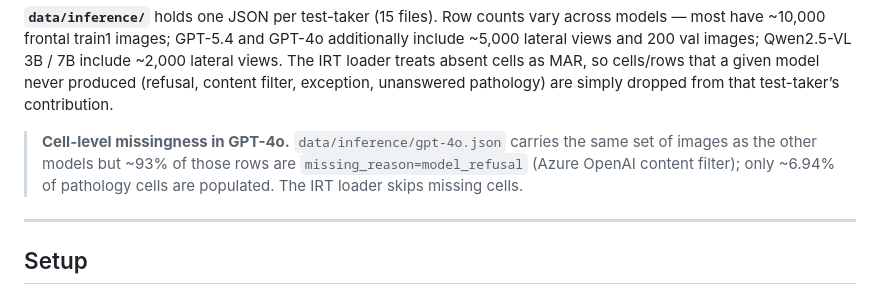
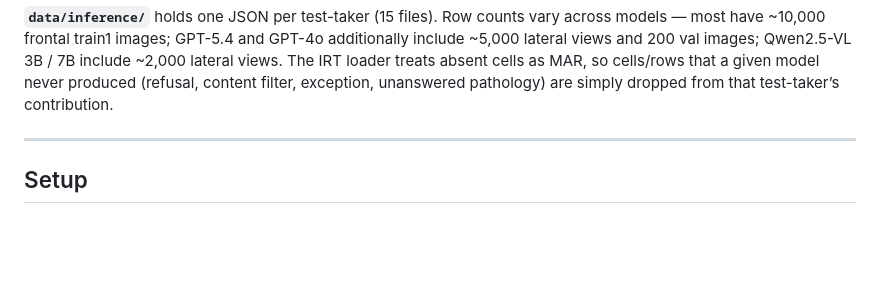
Before and after one commit to daphne-barretto/modeling-to-evaluate-ai-for-healthcare, a Markdown page: README.md, the part around the change. GitHub-like rendering; blank space fills up the shorter version.

Commit message:
Remove GPT-4o missingness details from README
Removed section on cell-level missingness in GPT-4o from README.

```diff
--- a/README.md
+++ b/README.md
@@ -93,11 +93,6 @@ GPT-4o additionally include ~5,000 lateral views and 200 val images; Qwen2.5-VL
 MAR, so cells/rows that a given model never produced (refusal, content
 filter, exception, unanswered pathology) are simply dropped from that
 test-taker’s contribution.
-
-> **Cell-level missingness in GPT-4o.** `data/inference/gpt-4o.json` carries
-> the same set of images as the other models but ~93% of those rows are
-> `missing_reason=model_refusal` (Azure OpenAI content filter); only ~6.94%
-> of pathology cells are populated. The IRT loader skips missing cells.
 
 ---
 
```
